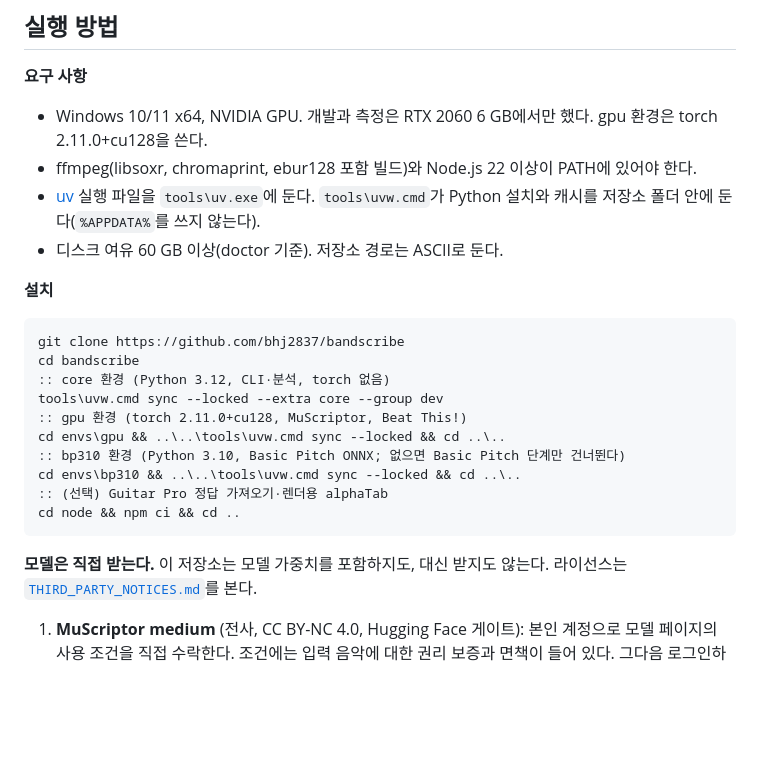
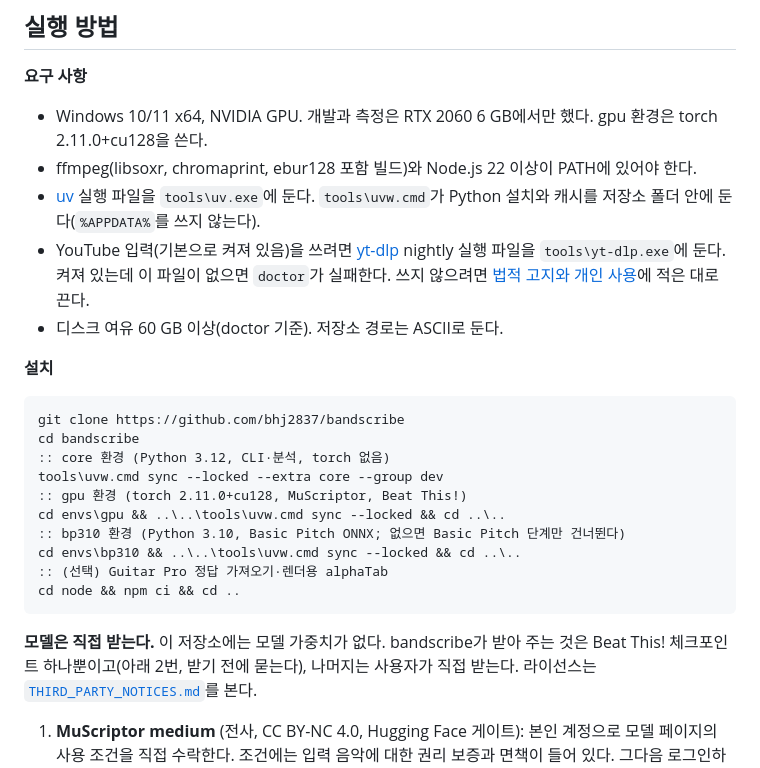
Before and after one commit to bhj2837/bandscribe, a Markdown page: README.md, the part around the change. GitHub-like rendering; blank space fills up the shorter version.

````diff
--- a/README.md
+++ b/README.md
@@ -275,6 +275,9 @@ E# 실험은 각각 [`docs/decisions.md`](docs/decisions.md)에 등록 문구와
 - ffmpeg(libsoxr, chromaprint, ebur128 포함 빌드)와 Node.js 22 이상이 PATH에 있어야 한다.
 - [uv](https://docs.astral.sh/uv/) 실행 파일을 `tools\uv.exe`에 둔다. `tools\uvw.cmd`가 Python 설치와 캐시를 저장소 폴더
   안에 둔다(`%APPDATA%`를 쓰지 않는다).
+- YouTube 입력(기본으로 켜져 있음)을 쓰려면 [yt-dlp](https://github.com/yt-dlp/yt-dlp) nightly 실행 파일을
+  `tools\yt-dlp.exe`에 둔다. 켜져 있는데 이 파일이 없으면 `doctor`가 실패한다. 쓰지 않으려면
+  [법적 고지와 개인 사용](#법적-고지와-개인-사용)에 적은 대로 끈다.
 - 디스크 여유 60 GB 이상(doctor 기준). 저장소 경로는 ASCII로 둔다.
 
 **설치**
@@ -292,7 +295,8 @@ cd envs\bp310 && ..\..\tools\uvw.cmd sync --locked && cd ..\..
 cd node && npm ci && cd ..
 ```
 
-**모델은 직접 받는다.** 이 저장소는 모델 가중치를 포함하지도, 대신 받지도 않는다. 라이선스는
+**모델은 직접 받는다.** 이 저장소에는 모델 가중치가 없다. bandscribe가 받아 주는 것은 Beat This! 체크포인트
+하나뿐이고(아래 2번, 받기 전에 묻는다), 나머지는 사용자가 직접 받는다. 라이선스는
 [`THIRD_PARTY_NOTICES.md`](THIRD_PARTY_NOTICES.md)를 본다.
 
 1. **MuScriptor medium** (전사, CC BY-NC 4.0, Hugging Face 게이트): 본인 계정으로 모델 페이지의 사용 조건을 직접 수락한다.
````
Also changed, not shown: THIRD_PARTY_NOTICES.md (+3 -2 lines).
